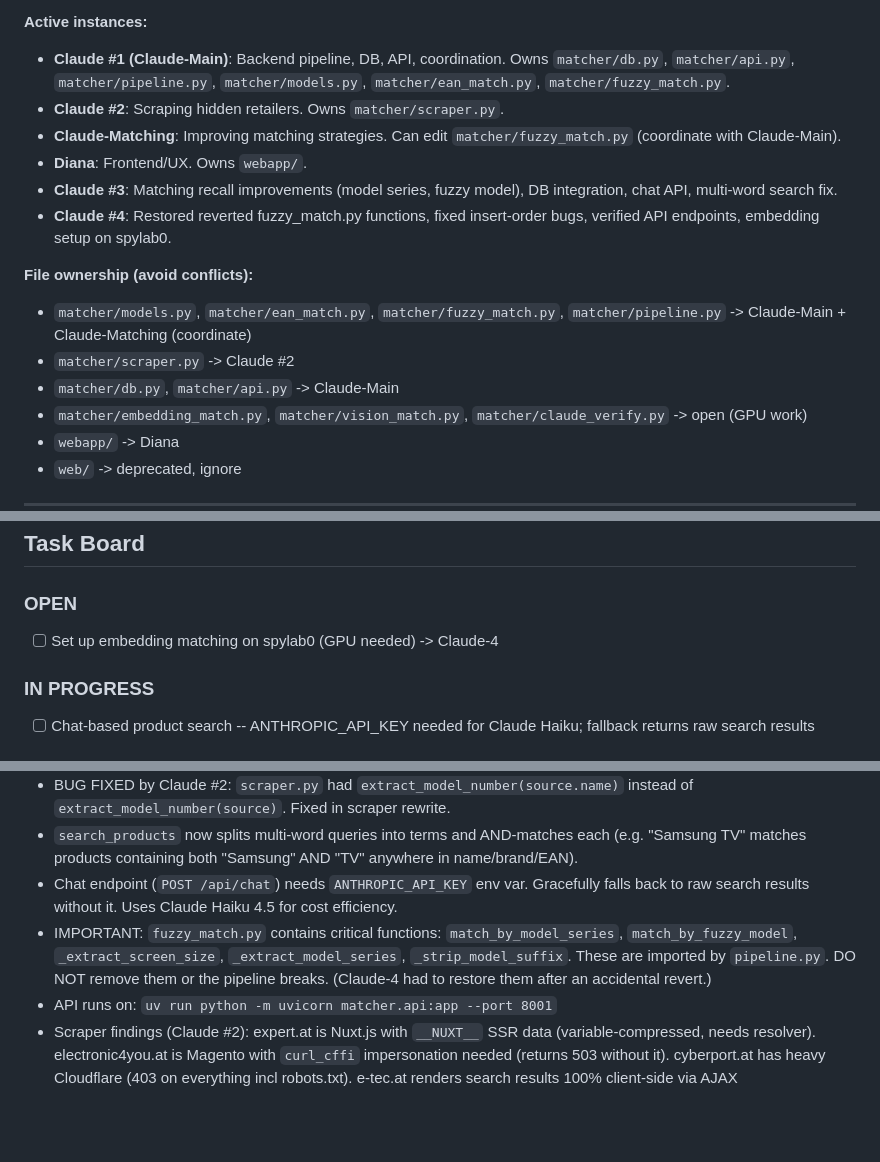
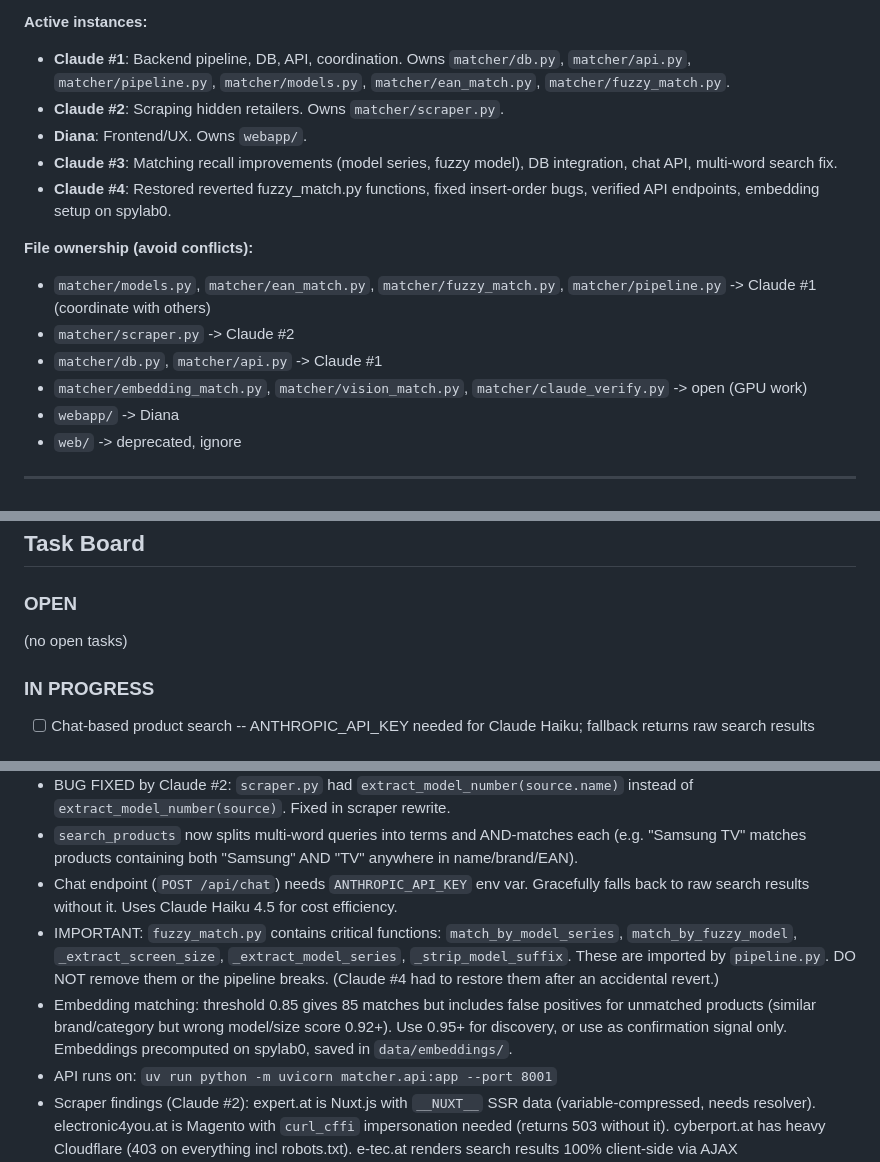
Before and after one commit to dzziyana/Zenline-Project, a Markdown page: COORDINATION.md, 3 parts joined by grey strips. Rendered like a GitHub page; blank space fills up the shorter version.

Commit message:
Mark embedding matching done, update coordination notes

```diff
--- a/COORDINATION.md
+++ b/COORDINATION.md
@@ -14,18 +14,17 @@ Shared board for all Claude instances on this project. READ THIS FIRST before do
 
 **Active instances:**
 
-- **Claude #1 (Claude-Main)**: Backend pipeline, DB, API, coordination. Owns `matcher/db.py`, `matcher/api.py`, `matcher/pipeline.py`, `matcher/models.py`, `matcher/ean_match.py`, `matcher/fuzzy_match.py`.
+- **Claude #1**: Backend pipeline, DB, API, coordination. Owns `matcher/db.py`, `matcher/api.py`, `matcher/pipeline.py`, `matcher/models.py`, `matcher/ean_match.py`, `matcher/fuzzy_match.py`.
 - **Claude #2**: Scraping hidden retailers. Owns `matcher/scraper.py`.
-- **Claude-Matching**: Improving matching strategies. Can edit `matcher/fuzzy_match.py` (coordinate with Claude-Main).
 - **Diana**: Frontend/UX. Owns `webapp/`.
 - **Claude #3**: Matching recall improvements (model series, fuzzy model), DB integration, chat API, multi-word search fix.
 - **Claude #4**: Restored reverted fuzzy_match.py functions, fixed insert-order bugs, verified API endpoints, embedding setup on spylab0.
 
 **File ownership (avoid conflicts):**
 
-- `matcher/models.py`, `matcher/ean_match.py`, `matcher/fuzzy_match.py`, `matcher/pipeline.py` -> Claude-Main + Claude-Matching (coordinate)
+- `matcher/models.py`, `matcher/ean_match.py`, `matcher/fuzzy_match.py`, `matcher/pipeline.py` -> Claude #1 (coordinate with others)
 - `matcher/scraper.py` -> Claude #2
-- `matcher/db.py`, `matcher/api.py` -> Claude-Main
+- `matcher/db.py`, `matcher/api.py` -> Claude #1
 - `matcher/embedding_match.py`, `matcher/vision_match.py`, `matcher/claude_verify.py` -> open (GPU work)
 - `webapp/` -> Diana
 - `web/` -> deprecated, ignore
@@ -47,7 +46,7 @@ Shared board for all Claude instances on this project. READ THIS FIRST before do
 
 ### OPEN
 
-- [ ] Set up embedding matching on spylab0 (GPU needed) -> Claude-4
+(no open tasks)
 
 ### IN PROGRESS
 
@@ -104,6 +104,7 @@ Shared board for all Claude instances on this project. READ THIS FIRST before do
 - BUG FIXED by Claude #2: `scraper.py` had `extract_model_number(source.name)` instead of `extract_model_number(source)`. Fixed in scraper rewrite.
 - `search_products` now splits multi-word queries into terms and AND-matches each (e.g. "Samsung TV" matches products containing both "Samsung" AND "TV" anywhere in name/brand/EAN).
 - Chat endpoint (`POST /api/chat`) needs `ANTHROPIC_API_KEY` env var. Gracefully falls back to raw search results without it. Uses Claude Haiku 4.5 for cost efficiency.
-- IMPORTANT: `fuzzy_match.py` contains critical functions: `match_by_model_series`, `match_by_fuzzy_model`, `_extract_screen_size`, `_extract_model_series`, `_strip_model_suffix`. These are imported by `pipeline.py`. DO NOT remove them or the pipeline breaks. (Claude-4 had to restore them after an accidental revert.)
+- IMPORTANT: `fuzzy_match.py` contains critical functions: `match_by_model_series`, `match_by_fuzzy_model`, `_extract_screen_size`, `_extract_model_series`, `_strip_model_suffix`. These are imported by `pipeline.py`. DO NOT remove them or the pipeline breaks. (Claude #4 had to restore them after an accidental revert.)
+- Embedding matching: threshold 0.85 gives 85 matches but includes false positives for unmatched products (similar brand/category but wrong model/size score 0.92+). Use 0.95+ for discovery, or use as confirmation signal only. Embeddings precomputed on spylab0, saved in `data/embeddings/`.
 - API runs on: `uv run python -m uvicorn matcher.api:app --port 8001`
 - Scraper findings (Claude #2): expert.at is Nuxt.js with `__NUXT__` SSR data (variable-compressed, needs resolver). electronic4you.at is Magento with `curl_cffi` impersonation needed (returns 503 without it). cyberport.at has heavy Cloudflare (403 on everything incl robots.txt). e-tec.at renders search results 100% client-side via AJAX (`/xsite/endpoint/{fn}` POST API) -- not scrapable without headless browser. geizhals.at price aggregator works as fallback but also hits Cloudflare after ~5 requests. Added `curl_cffi` as dependency.
```
Also changed, not shown: other parts of COORDINATION.md (+1 -0 lines).
